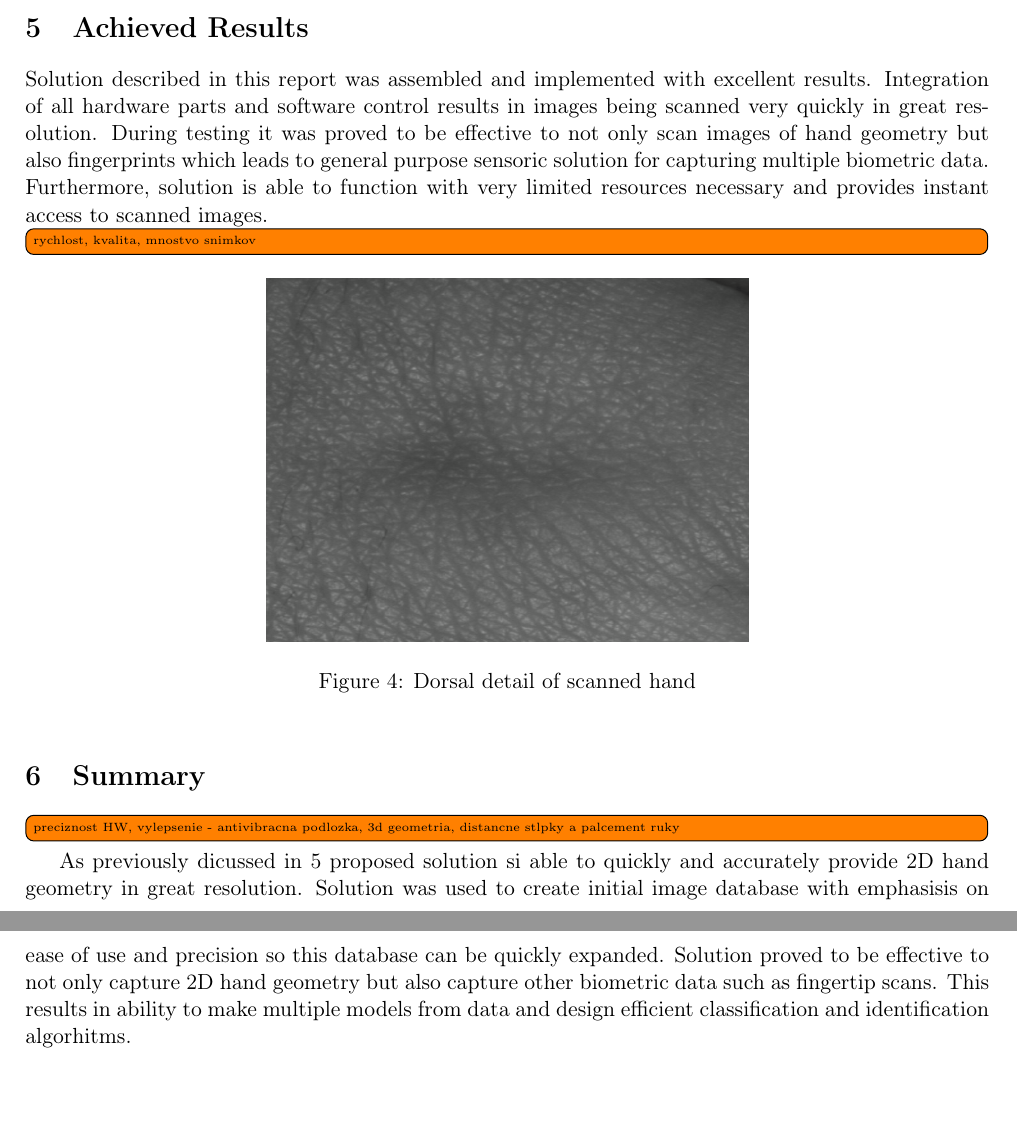
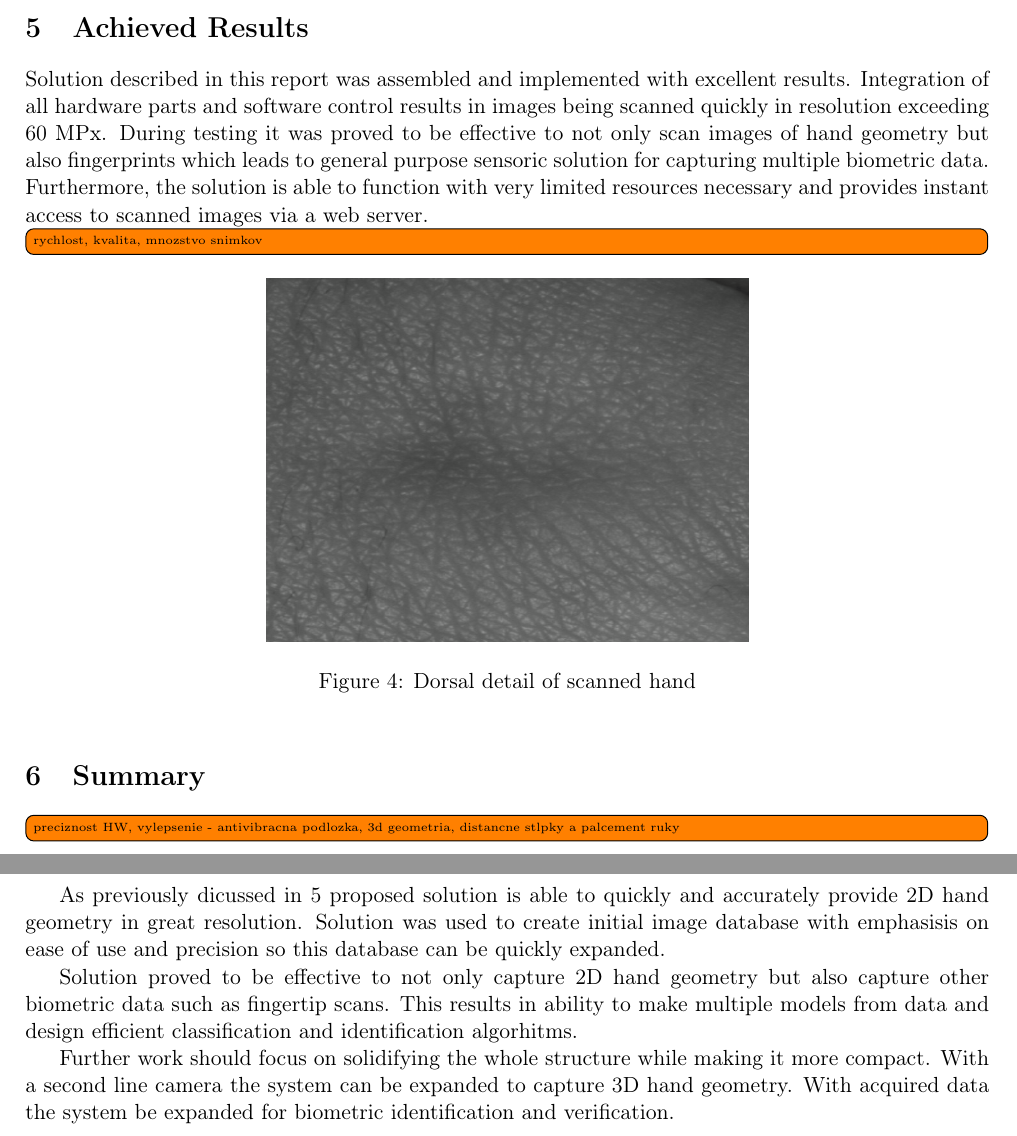
Before and after one commit to petrstehlik/biometrics-hand-detector, a LaTeX document (docs/doc.tex): two parts of pages 5 and 6 of 6, joined at a grey line, cut so that both start at the same text, the shorter picture padded with empty space. Compiled offline with pdfLaTeX.

Commit message:
Some introductory and result texts

```diff
--- a/docs/doc.tex
+++ b/docs/doc.tex
@@ -48,11 +48,12 @@ and \ref{sec:sum} we sum up hardware and software solution and propose further i
 \section{Achieved Results}
 \label{sec:res}
 Solution described in this report was assembled and implemented with excellent results. Integration of all hardware parts and software control results
-in images being scanned very quickly in great resolution. During testing it was proved to be effective to not only scan images
+in images being scanned quickly in resolution exceeding 60 MPx. During testing it was proved to be effective to not only scan images
 of hand geometry but also fingerprints which leads to general purpose sensoric solution for capturing multiple biometric data. Furthermore,
-solution is able to function with very limited resources necessary and provides instant access to scanned images.
+the solution is able to function with very limited resources necessary and provides instant access to scanned images via a web server.
 
-\todo[inline]{rychlost, kvalita, mnostvo snimkov}
+\todo[inline]{rychlost, kvalita, mnozstvo snimkov}
+
 \begin{figure}[ht!]
     \label{fig:hand-detail}
     \centering
@@ -63,8 +70,13 @@ solution is able to function with very limited resources necessary and provides
+\end{figure}
+
 \section{Summary}
 \label{sec:sum}
 \todo[inline]{preciznost HW, vylepsenie - antivibracna podlozka, 3d geometria, distancne stlpky a palcement ruky}
-As previously dicussed in \ref{sec:res} proposed solution si able to quickly and accurately provide 2D hand geometry in great resolution. Solution was
+As previously dicussed in \ref{sec:res} proposed solution is able to quickly and accurately provide 2D hand geometry in great resolution. Solution was
 used to create initial image database with emphasisis on ease of use and precision so this database can be quickly expanded.
+
 Solution proved to be effective to not only capture 2D hand geometry but also capture other biometric data such as fingertip scans. This results in
 ability to make multiple models from data and design efficient classification and identification algorhitms.
+
+Further work should focus on solidifying the whole structure while making it more compact. With a second line camera the system can be expanded to capture 3D hand geometry. With acquired data the system be expanded for biometric identification and verification.
 \end{document}
```
Also changed, not shown: docs/doc.tex (6 more changed lines).
